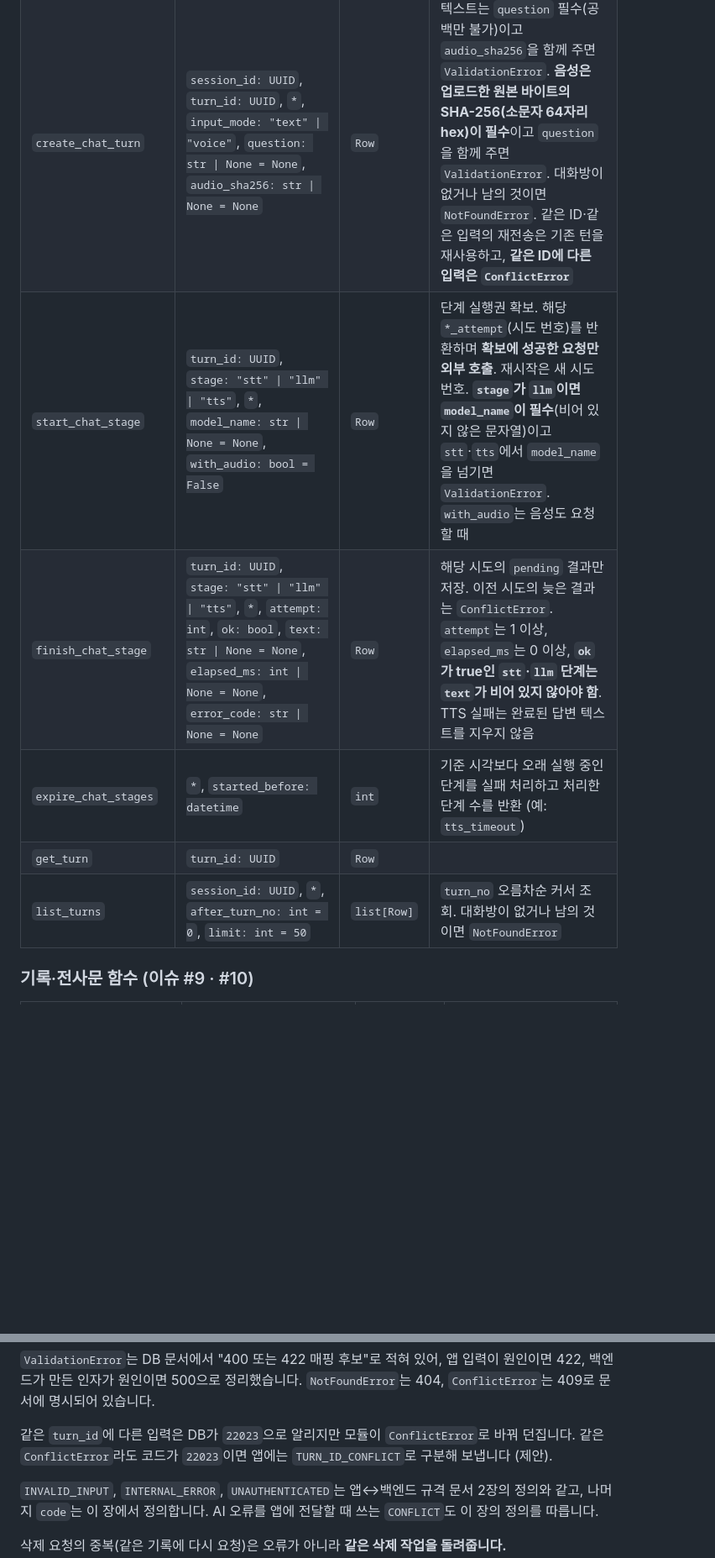
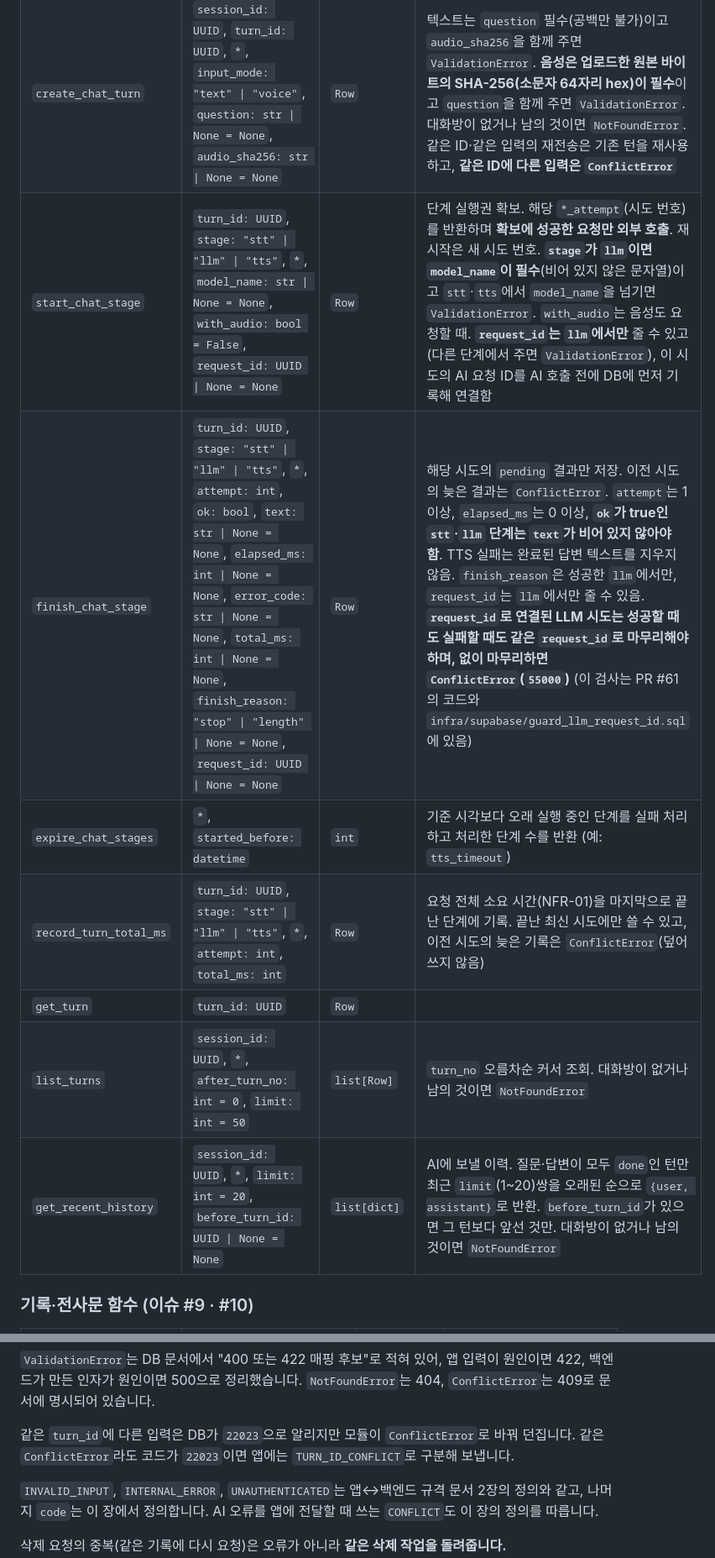
Before and after one commit to Aurelia-aurity/Replica, a Markdown page: contracts/backend-db/api-spec.md, 2 parts joined by grey strips. Shown at 84% size. Drawn GitHub-style; blank space fills up the shorter version.

```diff
--- a/contracts/backend-db/api-spec.md
+++ b/contracts/backend-db/api-spec.md
@@ -49,11 +49,13 @@
 | `list_sessions` | `*`, `persona_id: UUID \| None = None`, `limit: int = 50`, `offset: int = 0` | `list[Row]` |  |
 | `delete_session_rows` | `session_id: UUID` | `None` | DB의 대화방과 턴만 삭제. 파일·계정 삭제 아님. 대화방이 없거나 남의 것이면 `NotFoundError` |
 | `create_chat_turn` | `session_id: UUID`, `turn_id: UUID`, `*`, `input_mode: "text" \| "voice"`, `question: str \| None = None`, `audio_sha256: str \| None = None` | `Row` | 텍스트는 `question` 필수(공백만 불가)이고 `audio_sha256`을 함께 주면 `ValidationError`. **음성은 업로드한 원본 바이트의 SHA-256(소문자 64자리 hex)이 필수**이고 `question`을 함께 주면 `ValidationError`. 대화방이 없거나 남의 것이면 `NotFoundError`. 같은 ID·같은 입력의 재전송은 기존 턴을 재사용하고, **같은 ID에 다른 입력은 `ConflictError`** |
-| `start_chat_stage` | `turn_id: UUID`, `stage: "stt" \| "llm" \| "tts"`, `*`, `model_name: str \| None = None`, `with_audio: bool = False` | `Row` | 단계 실행권 확보. 해당 `*_attempt`(시도 번호)를 반환하며 **확보에 성공한 요청만 외부 호출**. 재시작은 새 시도 번호. **`stage`가 `llm`이면 `model_name`이 필수**(비어 있지 않은 문자열)이고 `stt`·`tts`에서 `model_name`을 넘기면 `ValidationError`. `with_audio`는 음성도 요청할 때 |
-| `finish_chat_stage` | `turn_id: UUID`, `stage: "stt" \| "llm" \| "tts"`, `*`, `attempt: int`, `ok: bool`, `text: str \| None = None`, `elapsed_ms: int \| None = None`, `error_code: str \| None = None` | `Row` | 해당 시도의 `pending` 결과만 저장. 이전 시도의 늦은 결과는 `ConflictError`. `attempt`는 1 이상, `elapsed_ms`는 0 이상, **`ok`가 true인 `stt`·`llm` 단계는 `text`가 비어 있지 않아야 함**. TTS 실패는 완료된 답변 텍스트를 지우지 않음 |
+| `start_chat_stage` | `turn_id: UUID`, `stage: "stt" \| "llm" \| "tts"`, `*`, `model_name: str \| None = None`, `with_audio: bool = False`, `request_id: UUID \| None = None` | `Row` | 단계 실행권 확보. 해당 `*_attempt`(시도 번호)를 반환하며 **확보에 성공한 요청만 외부 호출**. 재시작은 새 시도 번호. **`stage`가 `llm`이면 `model_name`이 필수**(비어 있지 않은 문자열)이고 `stt`·`tts`에서 `model_name`을 넘기면 `ValidationError`. `with_audio`는 음성도 요청할 때. **`request_id`는 `llm`에서만** 줄 수 있고(다른 단계에서 주면 `ValidationError`), 이 시도의 AI 요청 ID를 AI 호출 전에 DB에 먼저 기록해 연결함 |
+| `finish_chat_stage` | `turn_id: UUID`, `stage: "stt" \| "llm" \| "tts"`, `*`, `attempt: int`, `ok: bool`, `text: str \| None = None`, `elapsed_ms: int \| None = None`, `error_code: str \| None = None`, `total_ms: int \| None = None`, `finish_reason: "stop" \| "length" \| None = None`, `request_id: UUID \| None = None` | `Row` | 해당 시도의 `pending` 결과만 저장. 이전 시도의 늦은 결과는 `ConflictError`. `attempt`는 1 이상, `elapsed_ms`는 0 이상, **`ok`가 true인 `stt`·`llm` 단계는 `text`가 비어 있지 않아야 함**. TTS 실패는 완료된 답변 텍스트를 지우지 않음. `finish_reason`은 성공한 `llm`에서만, `request_id`는 `llm`에서만 줄 수 있음. **`request_id`로 연결된 LLM 시도는 성공할 때도 실패할 때도 같은 `request_id`로 마무리해야 하며, 없이 마무리하면 `ConflictError`(`55000`)** (이 검사는 PR #61의 코드와 `infra/supabase/guard_llm_request_id.sql`에 있음) |
 | `expire_chat_stages` | `*`, `started_before: datetime` | `int` | 기준 시각보다 오래 실행 중인 단계를 실패 처리하고 처리한 단계 수를 반환 (예: `tts_timeout`) |
+| `record_turn_total_ms` | `turn_id: UUID`, `stage: "stt" \| "llm" \| "tts"`, `*`, `attempt: int`, `total_ms: int` | `Row` | 요청 전체 소요 시간(NFR-01)을 마지막으로 끝난 단계에 기록. 끝난 최신 시도에만 쓸 수 있고, 이전 시도의 늦은 기록은 `ConflictError`(덮어쓰지 않음) |
 | `get_turn` | `turn_id: UUID` | `Row` |  |
 | `list_turns` | `session_id: UUID`, `*`, `after_turn_no: int = 0`, `limit: int = 50` | `list[Row]` | `turn_no` 오름차순 커서 조회. 대화방이 없거나 남의 것이면 `NotFoundError` |
+| `get_recent_history` | `session_id: UUID`, `*`, `limit: int = 20`, `before_turn_id: UUID \| None = None` | `list[dict]` | AI에 보낼 이력. 질문·답변이 모두 `done`인 턴만 최근 `limit`(1~20)쌍을 오래된 순으로 `{user, assistant}`로 반환. `before_turn_id`가 있으면 그 턴보다 앞선 것만. 대화방이 없거나 남의 것이면 `NotFoundError` |
 
 ### 기록·전사문 함수 (이슈 #9 · #10)
 
@@ -312,7 +318,7 @@ DB 모듈이 어떤 조건에서 어떤 예외를 던지는지 코드 기준으
 
 `ValidationError`는 DB 문서에서 "400 또는 422 매핑 후보"로 적혀 있어, 앱 입력이 원인이면 422, 백엔드가 만든 인자가 원인이면 500으로 정리했습니다. `NotFoundError`는 404, `ConflictError`는 409로 문서에 명시되어 있습니다.
 
-같은 `turn_id`에 다른 입력은 DB가 `22023`으로 알리지만 모듈이 `ConflictError`로 바꿔 던집니다. 같은 `ConflictError`라도 코드가 `22023`이면 앱에는 `TURN_ID_CONFLICT`로 구분해 보냅니다 (제안).
+같은 `turn_id`에 다른 입력은 DB가 `22023`으로 알리지만 모듈이 `ConflictError`로 바꿔 던집니다. 같은 `ConflictError`라도 코드가 `22023`이면 앱에는 `TURN_ID_CONFLICT`로 구분해 보냅니다.
 
 `INVALID_INPUT`, `INTERNAL_ERROR`, `UNAUTHENTICATED`는 앱↔백엔드 규격 문서 2장의 정의와 같고, 나머지 `code`는 이 장에서 정의합니다. AI 오류를 앱에 전달할 때 쓰는 `CONFLICT`도 이 장의 정의를 따릅니다.
 
```
Also changed, not shown: other parts of contracts/backend-db/api-spec.md (+13 -9 lines), contracts/app-backend/api-spec.md (+55 -85 lines).
